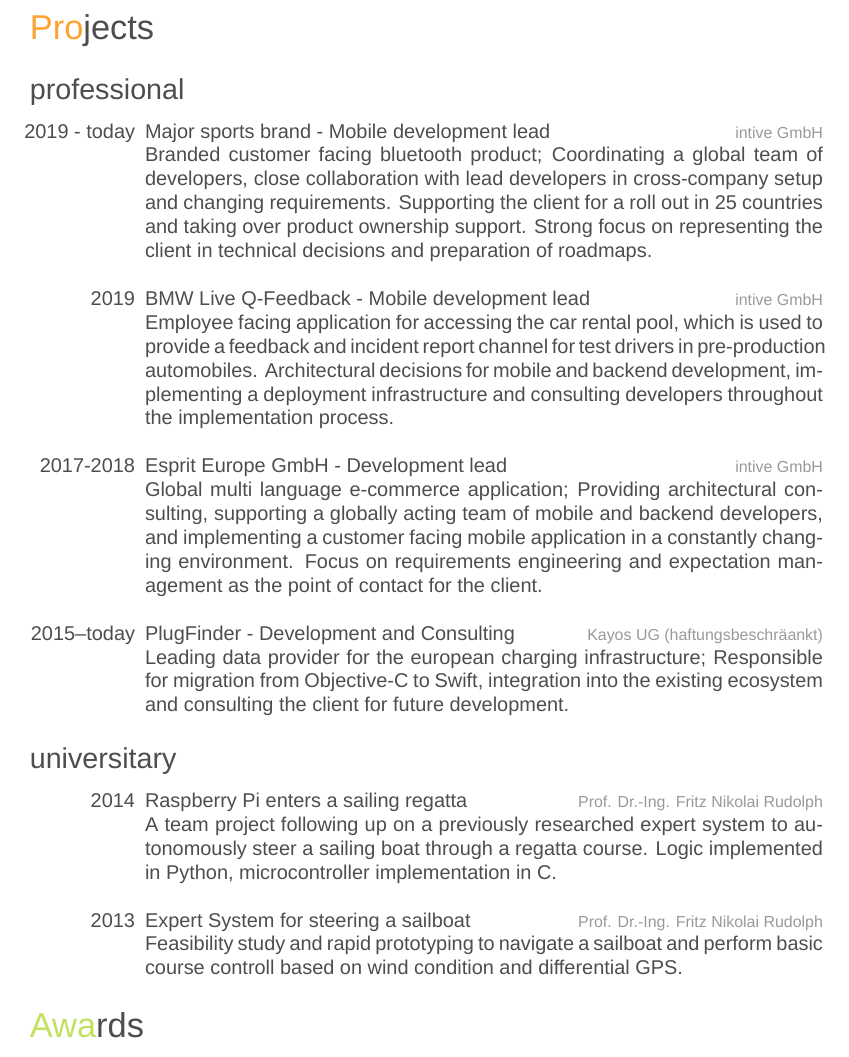
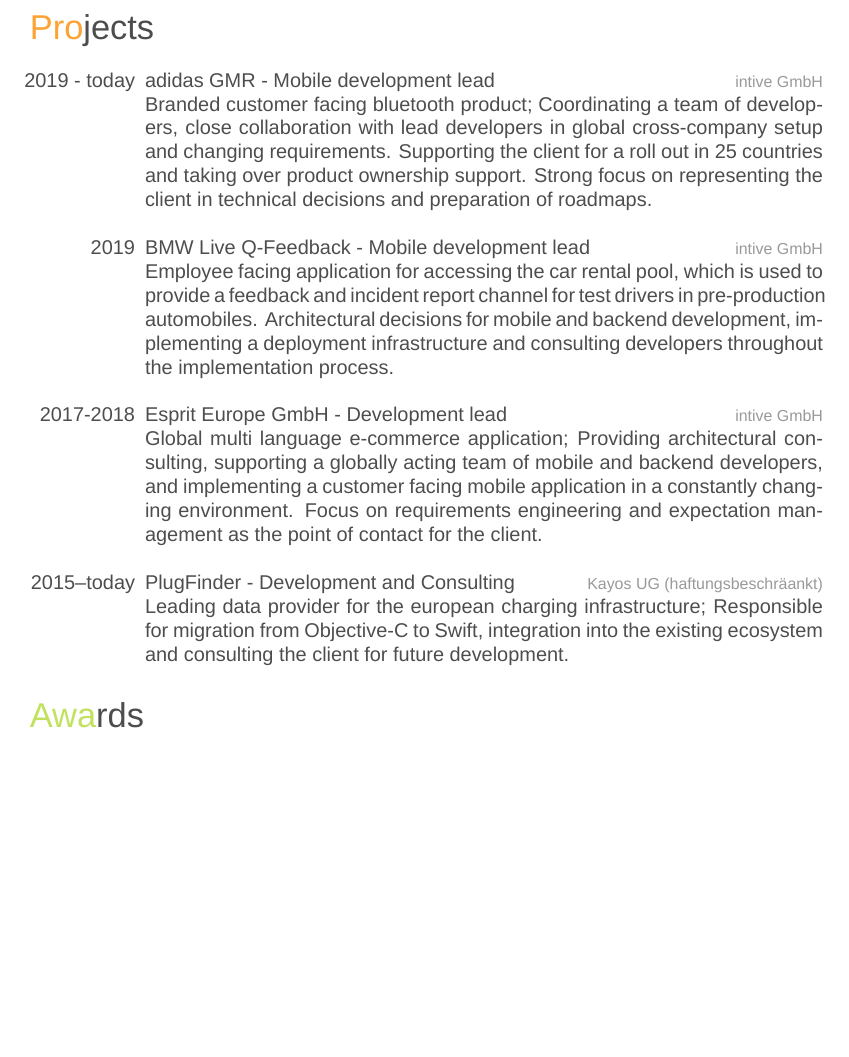
Before and after one commit to kayoslab/cv-english, a LaTeX CV (CV.tex): part of page 2 of 3, cut so that both start at the same text, the shorter picture padded with empty space. Compiled offline with XeLaTeX; a missing font is replaced by an installed copy or a similar font.

Commit message:
Updating projects
* Renaming and rephrasing GMR
* Removing university projects since they are less and less important

```diff
--- a/CV.tex
+++ b/CV.tex
@@ -199,15 +199,13 @@
 
 \section{Projects}
 
-\subsection{professional}
-
 \begin{entrylist}
 
 	\entry
 	{2019 - today}
-	{Major sports brand - Mobile development lead}
+	{adidas GMR - Mobile development lead}
 	{intive GmbH}
-	{Branded customer facing bluetooth product; Coordinating a global team of developers, close collaboration with lead developers in cross-company setup and changing requirements. Supporting the client for a roll out in 25 countries and taking over product ownership support. Strong focus on representing the client in technical decisions and preparation of roadmaps.}
+	{Branded customer facing bluetooth product; Coordinating a team of developers, close collaboration with lead developers in global cross-company setup and changing requirements. Supporting the client for a roll out in 25 countries and taking over product ownership support. Strong focus on representing the client in technical decisions and preparation of roadmaps.}
 
 
 	%------------------------------------------------
@@ -235,45 +233,6 @@
 	{Leading data provider for the european charging infrastructure; Responsible for migration from Objective-C to Swift, integration into the existing ecosystem and consulting the client for future development.}
 
 	%------------------------------------------------
-
-	%\entry
-	%{2015}
-	%{AdsDown Content Blocker - Development and Release}
-	%{Kayos UG (haftungsbeschr\"{a}nkt)}
-	%{Safari Content Blocker Extension for iOS; In-House developed application marketed towards professional users.}
-
-	%------------------------------------------------
-
-	%\entry
-	%{2015}
-	%{caffe:ne - Development and Release}
-	%{Kayos UG (haftungsbeschr\"{a}nkt)}
-	%{Caffeine tracking Application leveraging modern features of Apple's HealthKit; In-House developed application for health tracking.}
-
-	%------------------------------------------------
-
-\end{entrylist}
-
-\subsection{universitary}
-
-\begin{entrylist}
-
-	\entry
-	{2014}
-	{Raspberry Pi enters a sailing regatta}
-	{Prof. Dr.-Ing. Fritz Nikolai Rudolph}
-	{A team project following up on a previously researched expert system to autonomously steer a sailing boat through a regatta course. Logic implemented in Python, microcontroller implementation in C.}
-
-	%------------------------------------------------
-
-	\entry
-	{2013}
-	{Expert System for steering a sailboat}
-	{Prof. Dr.-Ing. Fritz Nikolai Rudolph}
-	{Feasibility study and rapid prototyping to navigate a sailboat and perform basic course controll based on wind condition and differential GPS.}
-
-	%------------------------------------------------
-
 \end{entrylist}
 
 %----------------------------------------------------------------------------------------
```
Also changed, not shown: CV.pdf, CV.tex (10 more changed lines).
